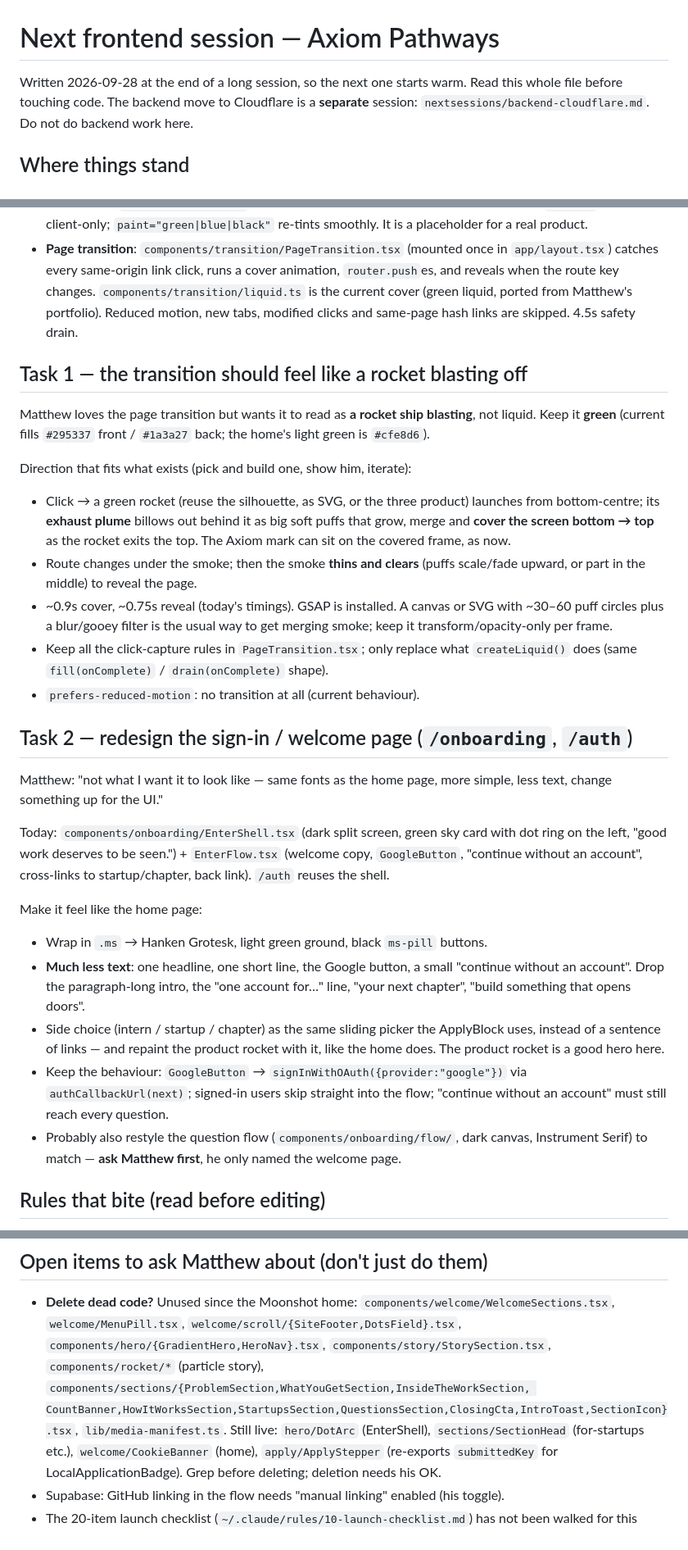
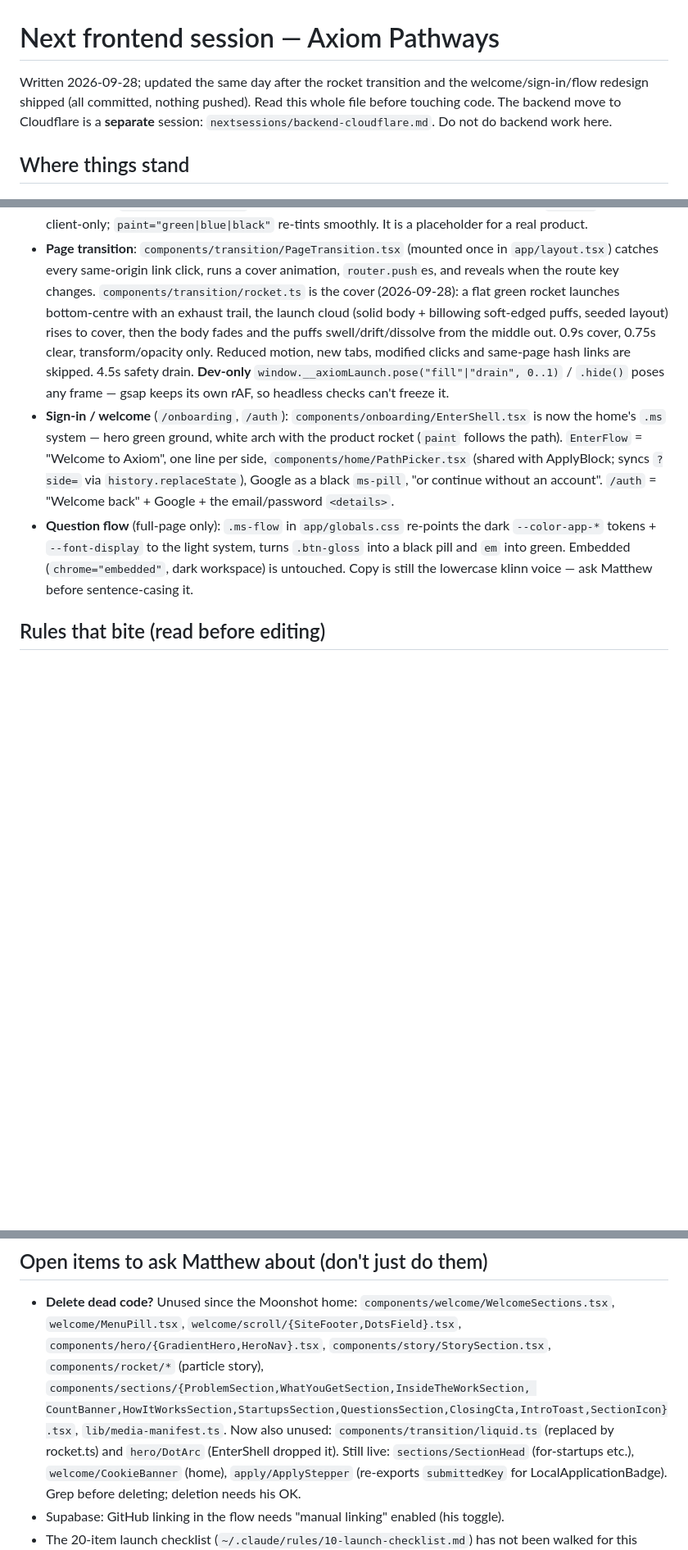
Before and after one commit to mattypark/AxiomApply, a Markdown page: docs/NEXT-SESSION-FRONTEND.md, 3 parts joined by grey strips. Shown at 82% size. Drawn GitHub-style; blank space fills up the shorter version.

Commit message:
Handoff: rocket transition, light welcome and flow, new dead code
Co-Authored-By: Claude Opus 5.5 <noreply@anthropic.com>
Claude-Session: https://claude.ai/code/session_01UpehupYfgnrgWSMDxzBjuB

```diff
--- a/docs/NEXT-SESSION-FRONTEND.md
+++ b/docs/NEXT-SESSION-FRONTEND.md
@@ -1,6 +1,7 @@
 # Next frontend session — Axiom Pathways
 
-Written 2026-09-28 at the end of a long session, so the next one starts warm.
+Written 2026-09-28; updated the same day after the rocket transition and the
+welcome/sign-in/flow redesign shipped (all committed, nothing pushed).
 Read this whole file before touching code. The backend move to Cloudflare is a
 **separate** session: `nextsessions/backend-cloudflare.md`. Do not do backend
 work here.
@@ -31,54 +32,26 @@ work here.
 - **Page transition**: `components/transition/PageTransition.tsx` (mounted once
   in `app/layout.tsx`) catches every same-origin link click, runs a cover
   animation, `router.push`es, and reveals when the route key changes.
-  `components/transition/liquid.ts` is the current cover (green liquid, ported
-  from Matthew's portfolio). Reduced motion, new tabs, modified clicks and
-  same-page hash links are skipped. 4.5s safety drain.
-
-## Task 1 — the transition should feel like a rocket blasting off
-
-Matthew loves the page transition but wants it to read as **a rocket ship
-blasting**, not liquid. Keep it **green** (current fills `#295337` front /
-`#1a3a27` back; the home's light green is `#cfe8d6`).
-
-Direction that fits what exists (pick and build one, show him, iterate):
-- Click → a green rocket (reuse the silhouette, as SVG, or the three product)
-  launches from bottom-centre; its **exhaust plume** billows out behind it as
-  big soft puffs that grow, merge and **cover the screen bottom → top** as the
-  rocket exits the top. The Axiom mark can sit on the covered frame, as now.
-- Route changes under the smoke; then the smoke **thins and clears** (puffs
-  scale/fade upward, or part in the middle) to reveal the page.
-- ~0.9s cover, ~0.75s reveal (today's timings). GSAP is installed. A canvas or
-  SVG with ~30–60 puff circles plus a blur/gooey filter is the usual way to get
-  merging smoke; keep it transform/opacity-only per frame.
-- Keep all the click-capture rules in `PageTransition.tsx`; only replace what
-  `createLiquid()` does (same `fill(onComplete)` / `drain(onComplete)` shape).
-- `prefers-reduced-motion`: no transition at all (current behaviour).
-
-## Task 2 — redesign the sign-in / welcome page (`/onboarding`, `/auth`)
-
-Matthew: "not what I want it to look like — same fonts as the home page, more
-simple, less text, change something up for the UI."
-
-Today: `components/onboarding/EnterShell.tsx` (dark split screen, green sky card
-with dot ring on the left, "good work deserves to be seen.") +
-`EnterFlow.tsx` (welcome copy, `GoogleButton`, "continue without an account",
-cross-links to startup/chapter, back link). `/auth` reuses the shell.
-
-Make it feel like the home page:
-- Wrap in `.ms` → Hanken Grotesk, light green ground, black `ms-pill` buttons.
-- **Much less text**: one headline, one short line, the Google button, a small
-  "continue without an account". Drop the paragraph-long intro, the "one
-  account for…" line, "your next chapter", "build something that opens doors".
-- Side choice (intern / startup / chapter) as the same sliding picker the
-  ApplyBlock uses, instead of a sentence of links — and repaint the product
-  rocket with it, like the home does. The product rocket is a good hero here.
-- Keep the behaviour: `GoogleButton` → `signInWithOAuth({provider:"google"})`
-  via `authCallbackUrl(next)`; signed-in users skip straight into the flow;
-  "continue without an account" must still reach every question.
-- Probably also restyle the question flow (`components/onboarding/flow/`, dark
-  canvas, Instrument Serif) to match — **ask Matthew first**, he only named the
-  welcome page.
+  `components/transition/rocket.ts` is the cover (2026-09-28): a flat green
+  rocket launches bottom-centre with an exhaust trail, the launch cloud (solid
+  body + billowing soft-edged puffs, seeded layout) rises to cover, then the
+  body fades and the puffs swell/drift/dissolve from the middle out. 0.9s
+  cover, 0.75s clear, transform/opacity only. Reduced motion, new tabs,
+  modified clicks and same-page hash links are skipped. 4.5s safety drain.
+  **Dev-only** `window.__axiomLaunch.pose("fill"|"drain", 0..1)` / `.hide()`
+  poses any frame — gsap keeps its own rAF, so headless checks can't freeze it.
+- **Sign-in / welcome** (`/onboarding`, `/auth`): `components/onboarding/EnterShell.tsx`
+  is now the home's `.ms` system — hero green ground, white arch with the
+  product rocket (`paint` follows the path). `EnterFlow` = "Welcome to Axiom",
+  one line per side, `components/home/PathPicker.tsx` (shared with ApplyBlock;
+  syncs `?side=` via `history.replaceState`), Google as a black `ms-pill`,
+  "or continue without an account". `/auth` = "Welcome back" + Google + the
+  email/password `<details>`.
+- **Question flow** (full-page only): `.ms-flow` in `app/globals.css` re-points
+  the dark `--color-app-*` tokens + `--font-display` to the light system,
+  turns `.btn-gloss` into a black pill and `em` into green. Embedded
+  (`chrome="embedded"`, dark workspace) is untouched. Copy is still the
+  lowercase klinn voice — ask Matthew before sentence-casing it.
 
 ## Rules that bite (read before editing)
 
@@ -114,7 +87,8 @@ Make it feel like the home page:
   `components/story/StorySection.tsx`, `components/rocket/*` (particle story),
   `components/sections/{ProblemSection,WhatYouGetSection,InsideTheWorkSection,
   CountBanner,HowItWorksSection,StartupsSection,QuestionsSection,ClosingCta,IntroToast,SectionIcon}.tsx`,
-  `lib/media-manifest.ts`. Still live: `hero/DotArc` (EnterShell),
+  `lib/media-manifest.ts`. Now also unused: `components/transition/liquid.ts` (replaced by rocket.ts) and
+  `hero/DotArc` (EnterShell dropped it). Still live:
   `sections/SectionHead` (for-startups etc.), `welcome/CookieBanner` (home),
   `apply/ApplyStepper` (re-exports `submittedKey` for LocalApplicationBadge).
   Grep before deleting; deletion needs his OK.
```
